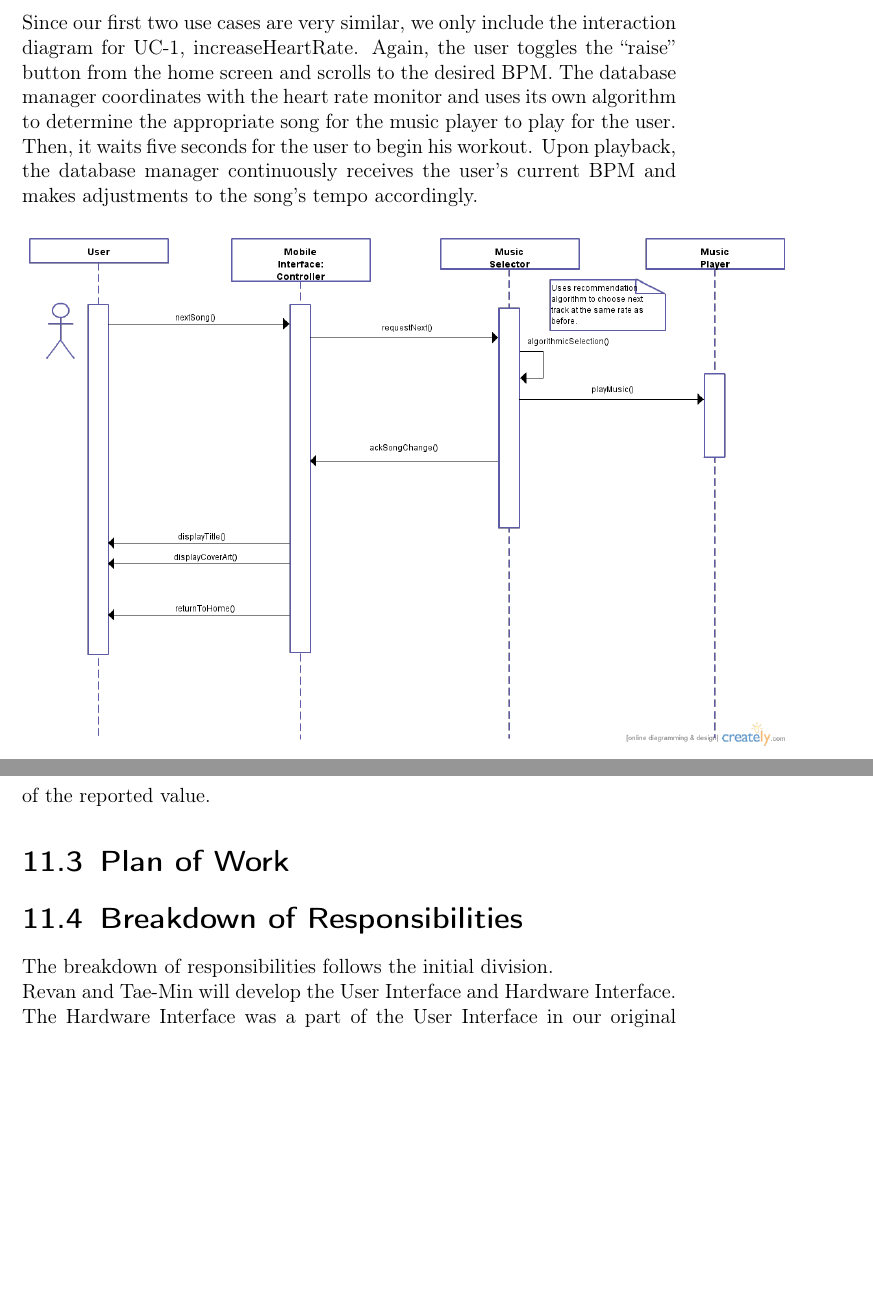
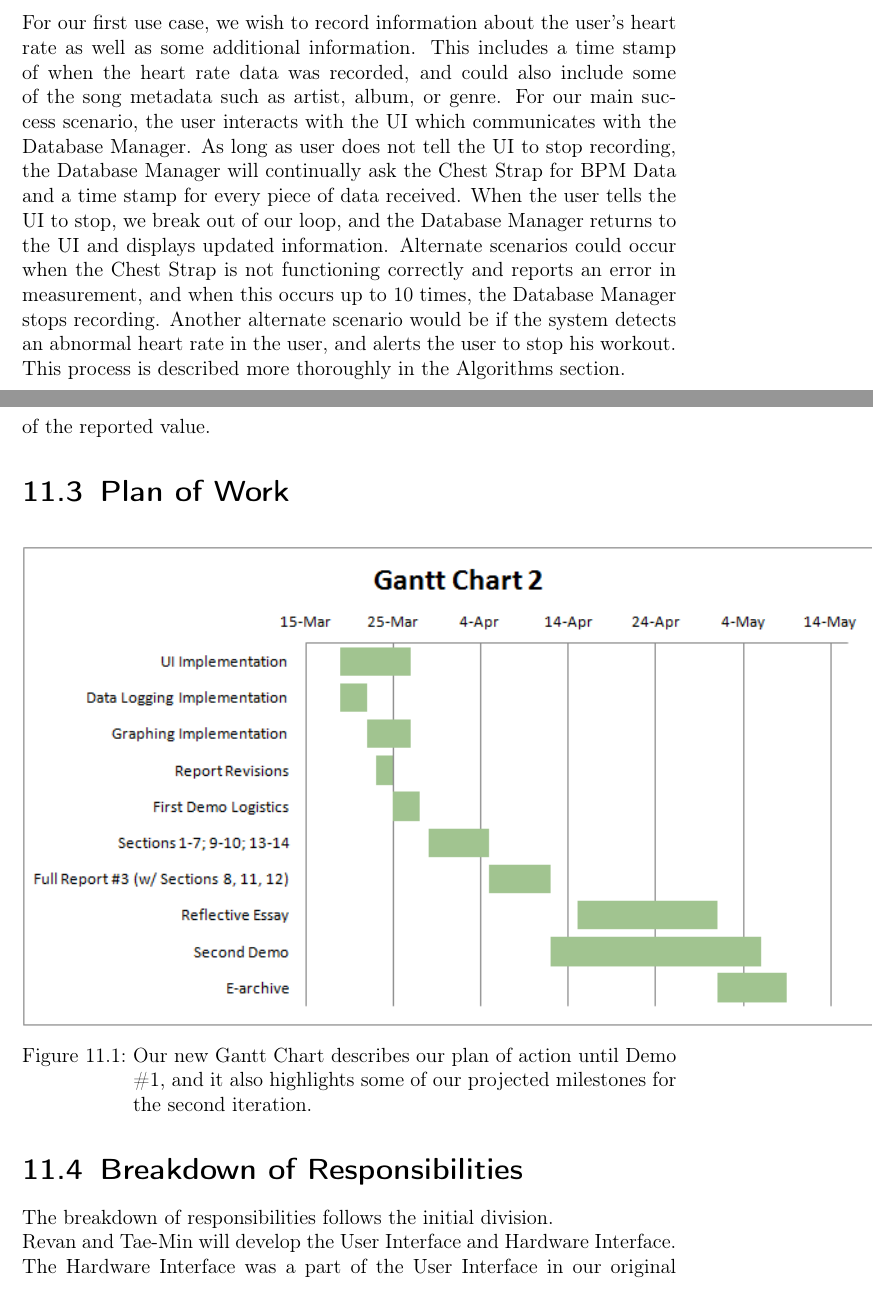
Before and after one commit to revan/HeartRateAdjuster, a LaTeX document (report.tex): two parts of pages 72 and 99 of 102 before the commit and two parts of pages 71 and 99 of 103 after it, joined at a grey line, cut at the place of the change, the shorter picture padded with empty space. Compiled offline with pdfLaTeX.

Commit message:
final updates before submission
added final interaction diagram
updated title page to include course number

```diff
--- a/report.tex
+++ b/report.tex
@@ -11,11 +11,9 @@
 \newcolumntype{C}[1]{>{\centering\let\newline\\\arraybackslash\hspace{0pt}}m{#1}}
 
 \title{Musical Heart Rate Adjuster}
-\author{Group \#12 \\ https://github.com/revan/HeartRateAdjuster \\
+\author{Software Engineering 14:332:452 -- Group \#12 \\ https://github.com/revan/HeartRateAdjuster \\
 \\Kenny Bambridge, Jonathan Chang, Samani Gikandi,
 \\Tae-Min Kim, Nikhil Shenoy, Revan Sopher}
-
-%\textsc{Software Engineering 14:332:452}
 
 
 \begin{document}
@@ -1164,4 +1157,8 @@ Our team will be divided into three smaller sub-teams of two individuals each, t
-Since our first two use cases are very similar, we only include the interaction diagram for UC-1, increaseHeartRate. Again, the user toggles the ``raise'' button from the home screen and scrolls to the desired BPM. The database manager coordinates with the heart rate monitor and uses its own algorithm to determine the appropriate song for the music player to play for the user. Then, it waits five seconds for the user to begin his workout. Upon playback, the database manager continuously receives the user's current BPM and makes adjustments to the song's tempo accordingly.
+	\includegraphics[scale=.78]{img/Interaction_Diagrams/UC1_logData.png}\\
+	\caption {Interaction diagram for the logData() use case.}
+\end{figure}
+
+For our first use case, we wish to record information about the user's heart rate as well as some additional information. This includes a time stamp of when the heart rate data was recorded, and could also include some of the song metadata such as artist, album, or genre. For our main success scenario, the user interacts with the UI which communicates with the Database Manager. As long as user does not tell the UI to stop recording, the Database Manager will continually ask the Chest Strap for BPM Data and a time stamp for every piece of data received. When the user tells the UI to stop, we break out of our loop, and the Database Manager returns to the UI and displays updated information. Alternate scenarios could occur when the Chest Strap is not functioning correctly and reports an error in measurement, and when this occurs up to 10 times, the Database Manager stops recording. Another alternate scenario would be if the system detects an abnormal heart rate in the user, and alerts the user to stop his workout. This process is described more thoroughly in the Algorithms section.
 
 \begin{figure}[H]
 	\centering
@@ -1696,7 +1693,13 @@ As such, certain parts of this report pertaining to the Audio subsystem are not
 \\
 No Use Cases have yet been implemented, but for the first demo we will have a fully functional user interface and a working data logger.
 Since application of the Chest Strap is a complicated process requiring the user to moisten the electrodes and strip down, for purposes of the demo the Chest Strap's output will be faked by a UI element allowing real-time modification of the reported value.
+
 \section{Plan of Work}
+\begin{figure}[H]
+	\centering
+	\includegraphics{img/Gantt_Chart2.png}\\
+	\caption{Our new Gantt Chart describes our plan of action until Demo \#1, and it also highlights some of our projected milestones for the second iteration.}
+\end{figure}
 
 \section{Breakdown of Responsibilities}
 The breakdown of responsibilities follows the initial division.
```
Also changed, not shown: img/Interaction_Diagrams/UC1_logData.png (added), report.pdf, report.tex (5 more changed lines).
